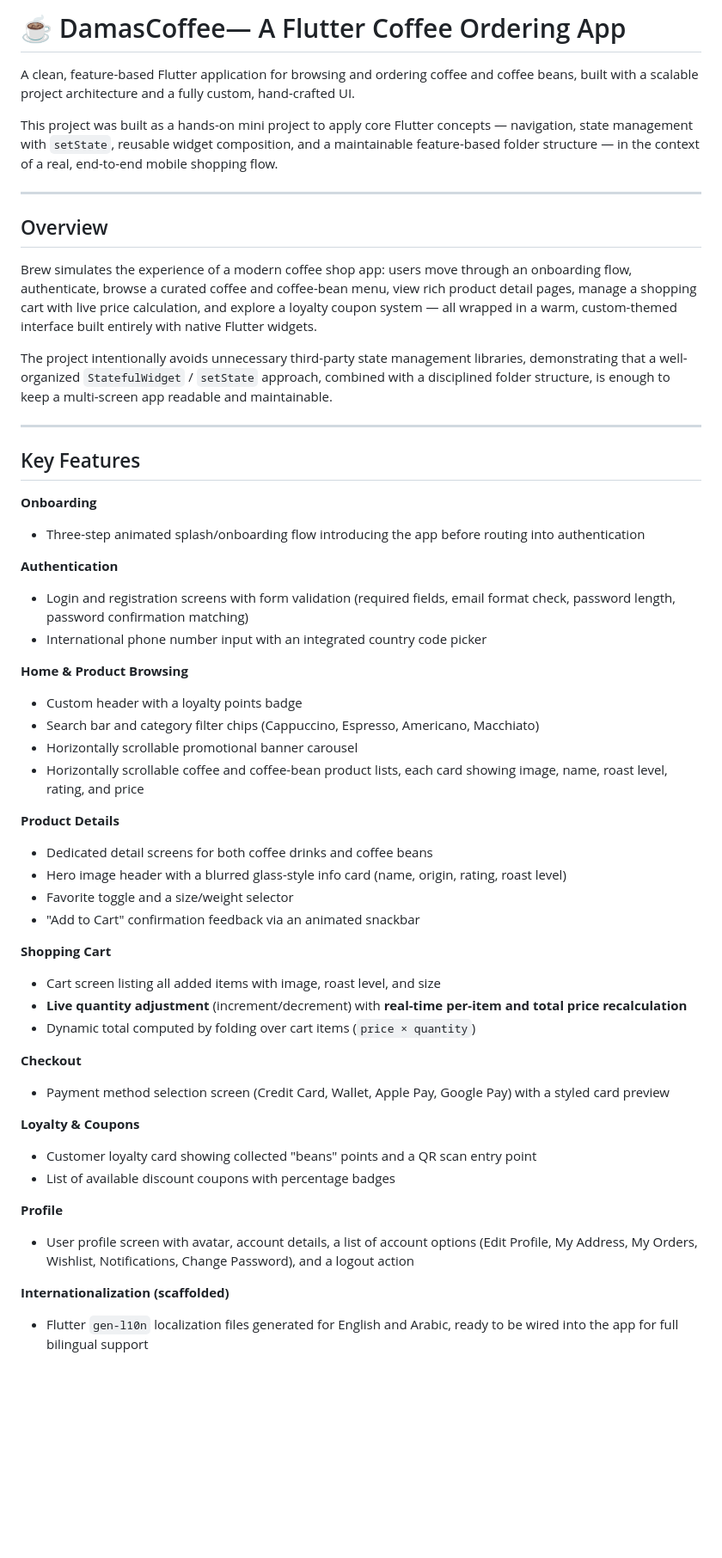
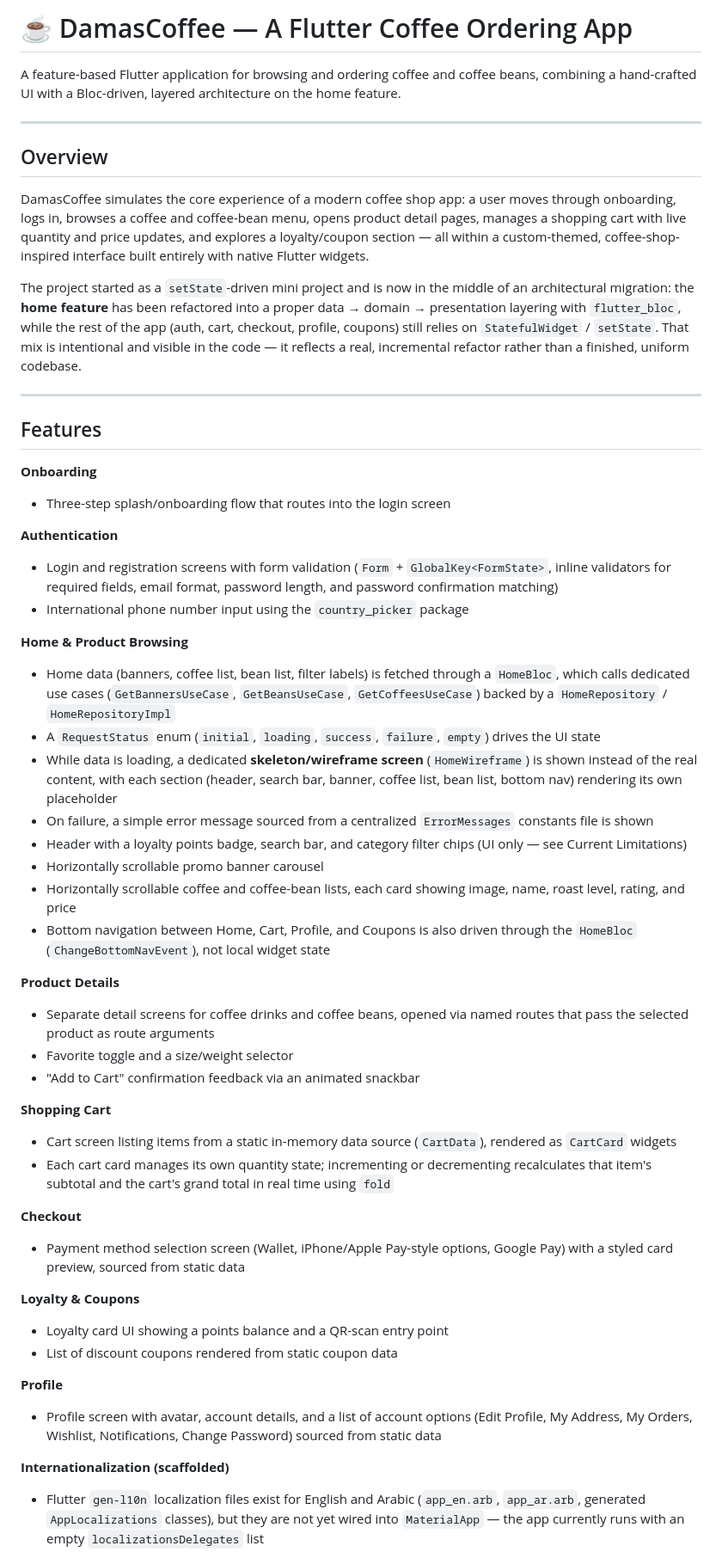
Before and after one commit to SaadSinan-dev/DamasCoffee, a Markdown page: README.md, the part around one of its changes. Shown at 86% size. GitHub-like rendering; blank space fills up the shorter version.

```diff
--- a/README.md
+++ b/README.md
@@ -1,55 +1,55 @@
-# ☕ DamasCoffee— A Flutter Coffee Ordering App
+# ☕ DamasCoffee — A Flutter Coffee Ordering App
 
-A clean, feature-based Flutter application for browsing and ordering coffee and coffee beans, built with a scalable project architecture and a fully custom, hand-crafted UI.
-
-This project was built as a hands-on mini project to apply core Flutter concepts — navigation, state management with `setState`, reusable widget composition, and a maintainable feature-based folder structure — in the context of a real, end-to-end mobile shopping flow.
+A feature-based Flutter application for browsing and ordering coffee and coffee beans, combining a hand-crafted UI with a Bloc-driven, layered architecture on the home feature.
 
 ---
 
 ## Overview
 
-Brew simulates the experience of a modern coffee shop app: users move through an onboarding flow, authenticate, browse a curated coffee and coffee-bean menu, view rich product detail pages, manage a shopping cart with live price calculation, and explore a loyalty coupon system — all wrapped in a warm, custom-themed interface built entirely with native Flutter widgets.
+DamasCoffee simulates the core experience of a modern coffee shop app: a user moves through onboarding, logs in, browses a coffee and coffee-bean menu, opens product detail pages, manages a shopping cart with live quantity and price updates, and explores a loyalty/coupon section — all within a custom-themed, coffee-shop-inspired interface built entirely with native Flutter widgets.
 
-The project intentionally avoids unnecessary third-party state management libraries, demonstrating that a well-organized `StatefulWidget` / `setState` approach, combined with a disciplined folder structure, is enough to keep a multi-screen app readable and maintainable.
+The project started as a `setState`-driven mini project and is now in the middle of an architectural migration: the **home feature** has been refactored into a proper data → domain → presentation layering with `flutter_bloc`, while the rest of the app (auth, cart, checkout, profile, coupons) still relies on `StatefulWidget` / `setState`. That mix is intentional and visible in the code — it reflects a real, incremental refactor rather than a finished, uniform codebase.
 
 ---
 
-## Key Features
+## Features
 
 **Onboarding**
-- Three-step animated splash/onboarding flow introducing the app before routing into authentication
+- Three-step splash/onboarding flow that routes into the login screen
 
 **Authentication**
-- Login and registration screens with form validation (required fields, email format check, password length, password confirmation matching)
-- International phone number input with an integrated country code picker
+- Login and registration screens with form validation (`Form` + `GlobalKey<FormState>`, inline validators for required fields, email format, password length, and password confirmation matching)
+- International phone number input using the `country_picker` package
 
 **Home & Product Browsing**
-- Custom header with a loyalty points badge
-- Search bar and category filter chips (Cappuccino, Espresso, Americano, Macchiato)
-- Horizontally scrollable promotional banner carousel
-- Horizontally scrollable coffee and coffee-bean product lists, each card showing image, name, roast level, rating, and price
+- Home data (banners, coffee list, bean list, filter labels) is fetched through a `HomeBloc`, which calls dedicated use cases (`GetBannersUseCase`, `GetBeansUseCase`, `GetCoffeesUseCase`) backed by a `HomeRepository` / `HomeRepositoryImpl`
+- A `RequestStatus` enum (`initial`, `loading`, `success`, `failure`, `empty`) drives the UI state
+- While data is loading, a dedicated **skeleton/wireframe screen** (`HomeWireframe`) is shown instead of the real content, with each section (header, search bar, banner, coffee list, bean list, bottom nav) rendering its own placeholder
+- On failure, a simple error message sourced from a centralized `ErrorMessages` constants file is shown
+- Header with a loyalty points badge, search bar, and category filter chips (UI only — see Current Limitations)
+- Horizontally scrollable promo banner carousel
+- Horizontally scrollable coffee and coffee-bean lists, each card showing image, name, roast level, rating, and price
+- Bottom navigation between Home, Cart, Profile, and Coupons is also driven through the `HomeBloc` (`ChangeBottomNavEvent`), not local widget state
 
 **Product Details**
-- Dedicated detail screens for both coffee drinks and coffee beans
-- Hero image header with a blurred glass-style info card (name, origin, rating, roast level)
+- Separate detail screens for coffee drinks and coffee beans, opened via named routes that pass the selected product as route arguments
 - Favorite toggle and a size/weight selector
 - "Add to Cart" confirmation feedback via an animated snackbar
 
 **Shopping Cart**
-- Cart screen listing all added items with image, roast level, and size
-- **Live quantity adjustment** (increment/decrement) with **real-time per-item and total price recalculation**
-- Dynamic total computed by folding over cart items (`price × quantity`)
+- Cart screen listing items from a static in-memory data source (`CartData`), rendered as `CartCard` widgets
+- Each cart card manages its own quantity state; incrementing or decrementing recalculates that item's subtotal and the cart's grand total in real time using `fold`
 
 **Checkout**
-- Payment method selection screen (Credit Card, Wallet, Apple Pay, Google Pay) with a styled card preview
+- Payment method selection screen (Wallet, iPhone/Apple Pay-style options, Google Pay) with a styled card preview, sourced from static data
 
 **Loyalty & Coupons**
-- Customer loyalty card showing collected "beans" points and a QR scan entry point
-- List of available discount coupons with percentage badges
+- Loyalty card UI showing a points balance and a QR-scan entry point
+- List of discount coupons rendered from static coupon data
 
 **Profile**
-- User profile screen with avatar, account details, a list of account options (Edit Profile, My Address, My Orders, Wishlist, Notifications, Change Password), and a logout action
+- Profile screen with avatar, account details, and a list of account options (Edit Profile, My Address, My Orders, Wishlist, Notifications, Change Password) sourced from static data
 
 **Internationalization (scaffolded)**
-- Flutter `gen-l10n` localization files generated for English and Arabic, ready to be wired into the app for full bilingual support
+- Flutter `gen-l10n` localization files exist for English and Arabic (`app_en.arb`, `app_ar.arb`, generated `AppLocalizations` classes), but they are not yet wired into `MaterialApp` — the app currently runs with an empty `localizationsDelegates` list
 
```
Also changed, not shown: other parts of README.md (+83 -65 lines).
